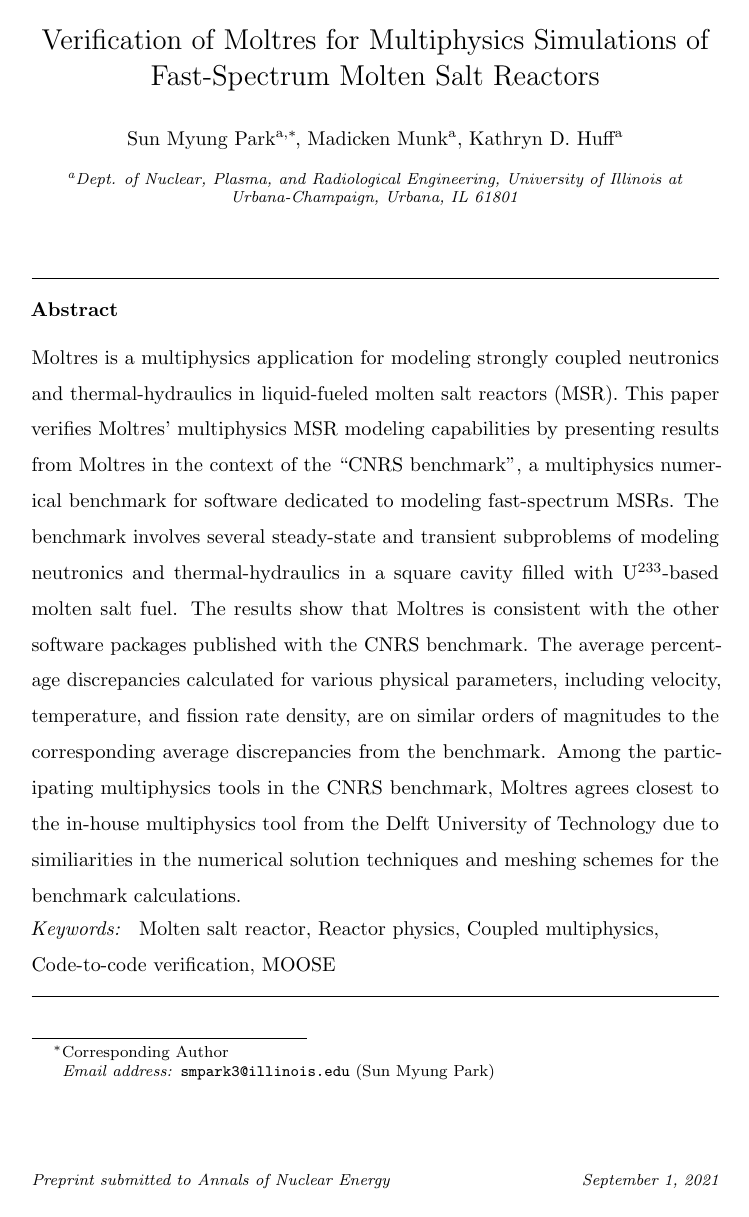
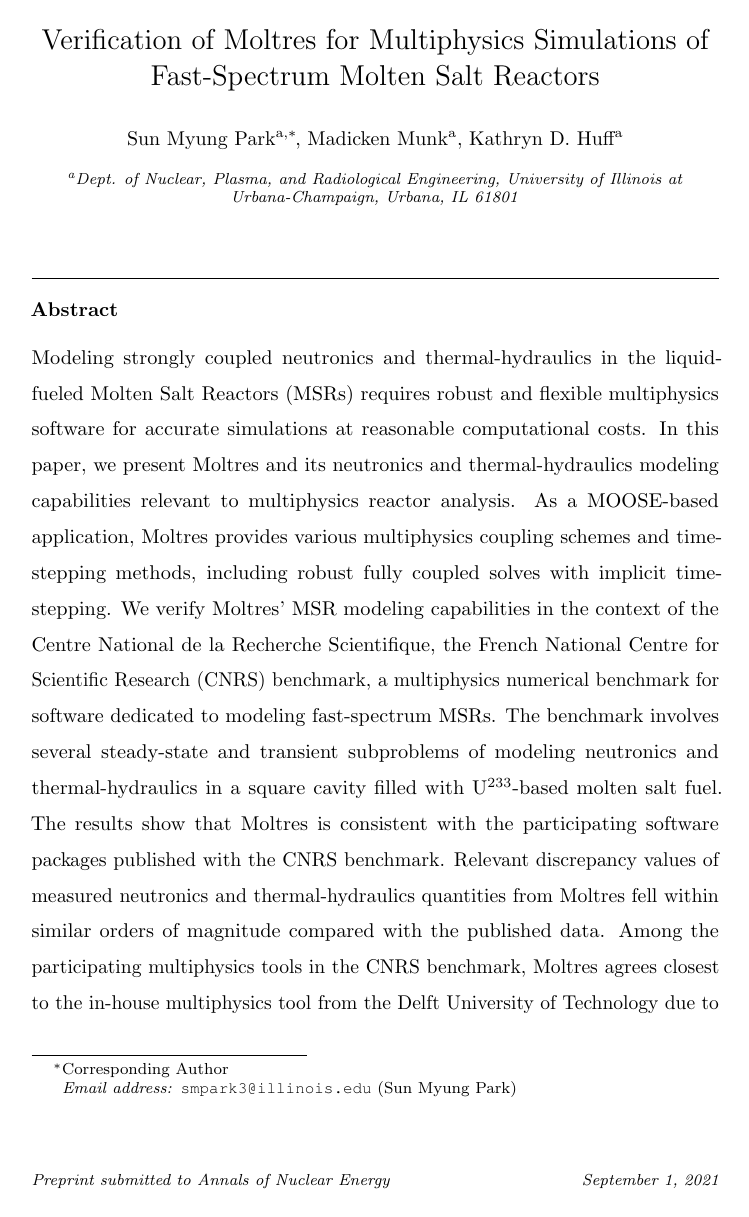
Before and after one commit to arfc/2021-park-moltres-benchmark, a LaTeX paper (main.tex, which reads abstract.tex, acros.tex): page 1 of 39 before the commit and page 1 of 40 after it. Compiled offline with pdfLaTeX.

Commit message:
Integrate Katy's comments (1)

```diff
--- a/abstract.tex
+++ b/abstract.tex
@@ -1,19 +1,23 @@
 \begin{abstract}
-Moltres is a multiphysics application for modeling strongly coupled neutronics
-and thermal-hydraulics in liquid-fueled molten salt reactors (MSR). This paper
-verifies Moltres' multiphysics MSR modeling capabilities by presenting
-results from Moltres in the context of the ``CNRS benchmark'', a
-multiphysics numerical benchmark for software dedicated to modeling
+Modeling strongly coupled neutronics and thermal-hydraulics in the
+liquid-fueled \glspl{MSR} requires robust and flexible multiphysics software
+for accurate simulations at reasonable computational costs. In this paper, we
+present Moltres and its neutronics and thermal-hydraulics modeling capabilities
+relevant to multiphysics reactor analysis. As a MOOSE-based application, Moltres
+provides various multiphysics coupling schemes and time-stepping methods,
+including robust fully coupled solves with implicit time-stepping. We verify
+Moltres' \gls{MSR} modeling capabilities in the context of the \gls{CNRS}
+benchmark, a multiphysics numerical benchmark for software dedicated to modeling
 fast-spectrum MSRs. The benchmark involves several steady-state and transient
-subproblems of modeling
-neutronics and thermal-hydraulics in a square cavity filled with U$^{233}$-based
-molten salt fuel. The results show that Moltres is consistent with the other
-software packages published with the CNRS benchmark. The average percentage
-discrepancies calculated for various physical parameters, including velocity,
-temperature, and fission rate density, are on similar orders of magnitudes
-to the corresponding average discrepancies from the benchmark. Among the
+subproblems of modeling neutronics and thermal-hydraulics in a square cavity
+filled with U$^{233}$-based molten salt fuel.
+The results show that Moltres is consistent with the participating
+software packages published with the CNRS benchmark.
+Relevant discrepancy values of measured neutronics and thermal-hydraulics
+quantities from Moltres fell within similar orders of magnitude compared with
+the published data. Among the
 participating multiphysics tools in the CNRS benchmark,
 Moltres agrees closest to the in-house multiphysics tool from the
-Delft University of Technology due to similiarities in the numerical solution
+Delft University of Technology due to similarities in the numerical solution
 techniques and meshing schemes for the benchmark calculations.
 \end{abstract}
--- a/acros.tex
+++ b/acros.tex
@@ -162,6 +162,7 @@
 \newacronym{SWF}{SWF}{Separations and Waste Forms}
 \newacronym{SWU}{SWU}{Separative Work Unit}
 \newacronym{TMSR}{TMSR}{Thorium Molten Salt Reactor}
+\newacronym{TRACE}{TRACE}{TRAC/RELAP Advanced Computational Engine}
 \newacronym{TRIGA}{TRIGA}{Training Research Isotope General Atomic}
 \newacronym{TRISO}{TRISO}{Tristructural Isotropic}
 \newacronym{TRU}{TRU}{transuranic}
--- a/main.tex
+++ b/main.tex
@@ -41,6 +41,7 @@
 \usepackage{placeins}
 \usepackage{siunitx}
 \usepackage{diagbox}
+\usepackage{courier}
 
 \usepackage{booktabs}
 \usepackage{threeparttable, tablefootnote}
```
Also changed, not shown: introduction.tex (+18 -16 lines).
